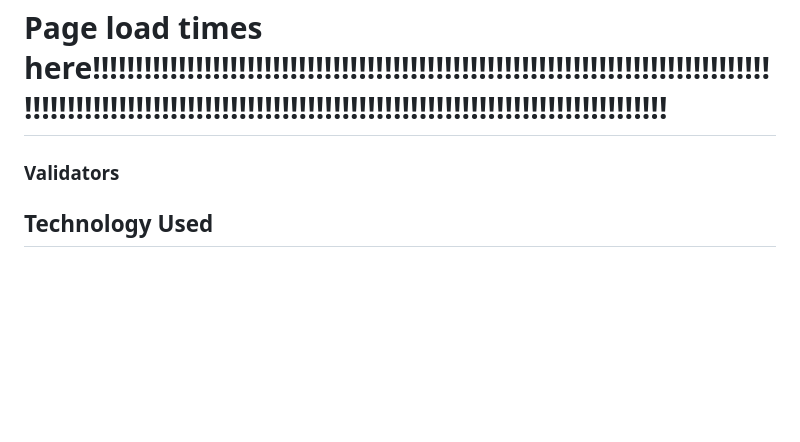
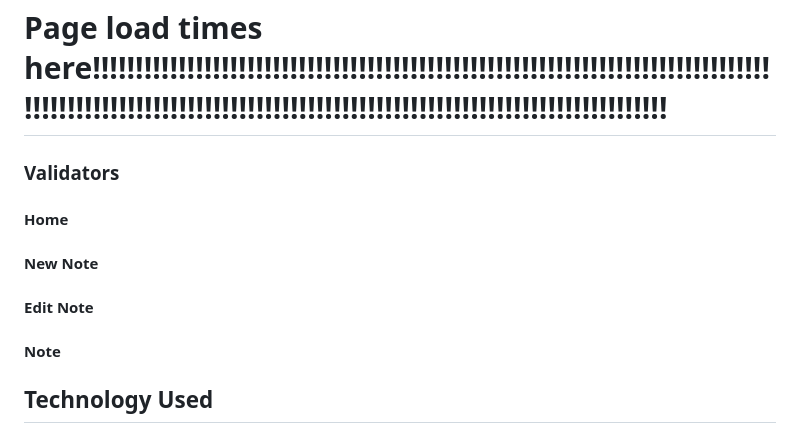
Before and after one commit to ConnorFriday-code/NoteGroupsProjectThree, a Markdown page: README.md, the part around the change. Rendered like a GitHub page; blank space fills up the shorter version.

Commit message:
Fixing errors in README.

```diff
--- a/README.md
+++ b/README.md
@@ -369,6 +369,14 @@ Due to notes not having images, limted styling, and limited text length, the loa
 
 ### Validators
 
+#### Home
+
+#### New Note
+
+#### Edit Note
+
+#### Note
+
 ## Technology Used
 
 ### Languages Used
```
